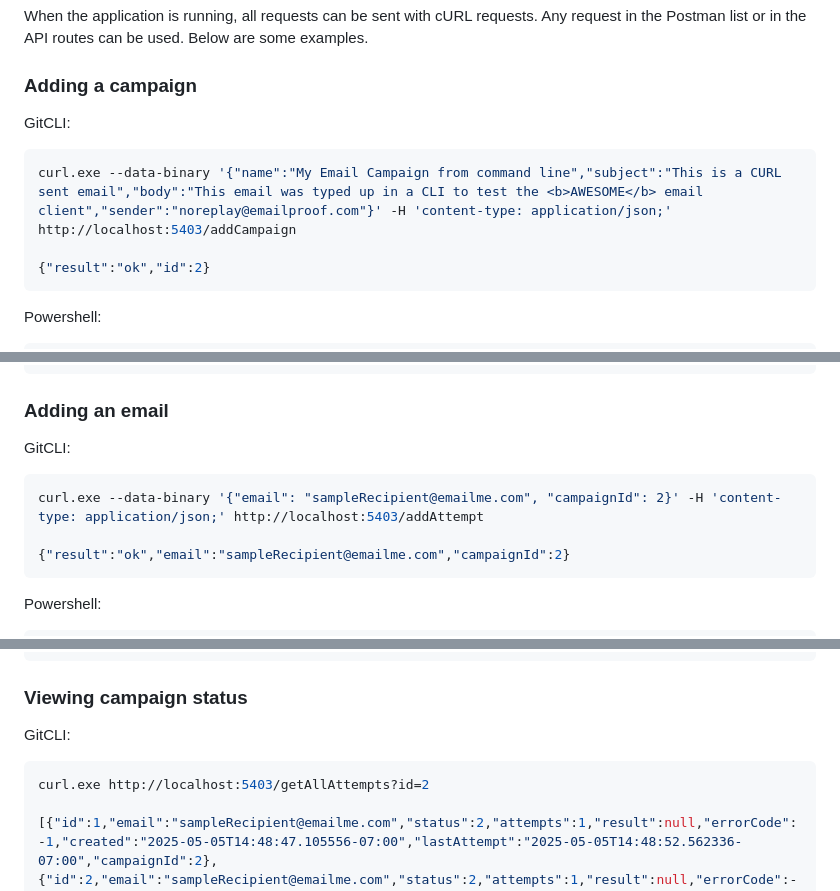
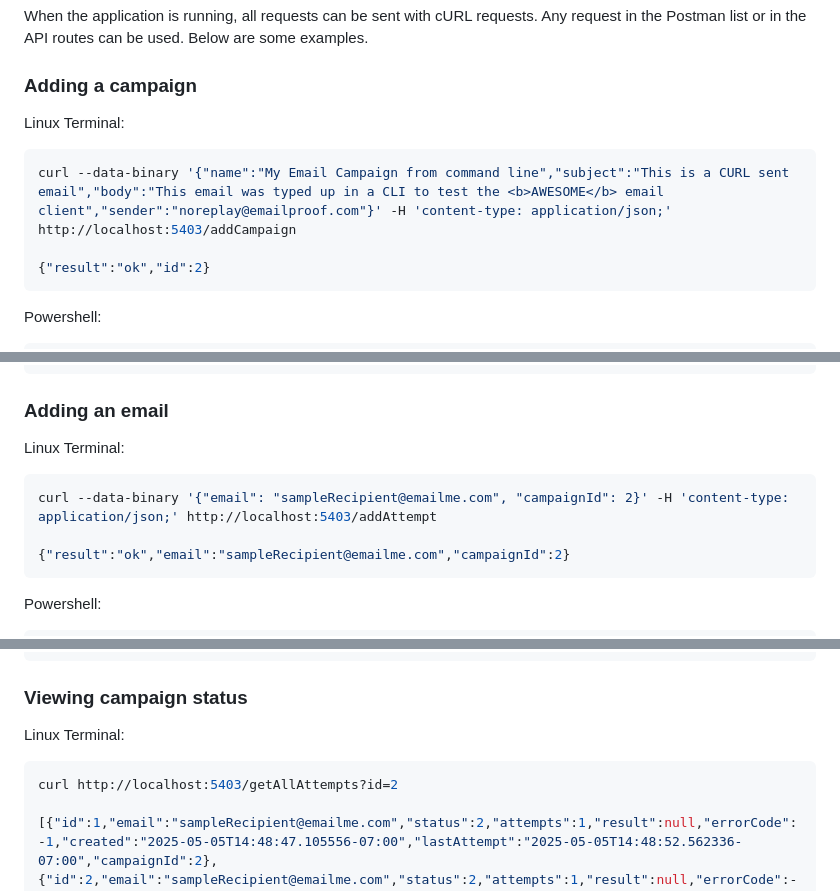
Before and after one commit to scarabdesign/EmailClientProof, a Markdown page: README.md, 3 parts joined by grey strips. Drawn GitHub-style.

Commit message:
more README updates

````diff
--- a/README.md
+++ b/README.md
@@ -140,9 +141,9 @@ When the application is running, all requests can be sent with cURL requests. An
 Postman list or in the API routes can be used. Below are some examples.
 
 ### Adding a campaign
-GitCLI:
+Linux Terminal:
 ```bash
-curl.exe --data-binary '{"name":"My Email Campaign from command line","subject":"This is a CURL sent email","body":"This email was typed up in a CLI to test the <b>AWESOME</b> email client","sender":"noreplay@emailproof.com"}' -H 'content-type: application/json;' http://localhost:5403/addCampaign
+curl --data-binary '{"name":"My Email Campaign from command line","subject":"This is a CURL sent email","body":"This email was typed up in a CLI to test the <b>AWESOME</b> email client","sender":"noreplay@emailproof.com"}' -H 'content-type: application/json;' http://localhost:5403/addCampaign
 
 {"result":"ok","id":2}
 ```
@@ -161,9 +162,9 @@ ok      2
 ```
 
 ### Adding an email
-GitCLI:
+Linux Terminal:
 ```bash
-curl.exe --data-binary '{"email": "sampleRecipient@emailme.com", "campaignId": 2}' -H 'content-type: application/json;' http://localhost:5403/addAttempt
+curl --data-binary '{"email": "sampleRecipient@emailme.com", "campaignId": 2}' -H 'content-type: application/json;' http://localhost:5403/addAttempt
 
 {"result":"ok","email":"sampleRecipient@emailme.com","campaignId":2}
 ```
@@ -180,9 +181,9 @@ ok     sampleRecipient@emailme.com          2
 ```
 
 ### Viewing campaign status
-GitCLI:
+Linux Terminal:
 ```bash
-curl.exe http://localhost:5403/getAllAttempts?id=2
+curl http://localhost:5403/getAllAttempts?id=2
 
 [{"id":1,"email":"sampleRecipient@emailme.com","status":2,"attempts":1,"result":null,"errorCode":-1,"created":"2025-05-05T14:48:47.105556-07:00","lastAttempt":"2025-05-05T14:48:52.562336-07:00","campaignId":2},{"id":2,"email":"sampleRecipient@emailme.com","status":2,"attempts":1,"result":null,"errorCode":-1,"created":"2025-05-05T14:49:46.421406-07:00","lastAttempt":"2025-05-05T14:49:51.721792-07:00","campaignId":2}]
 ```
````
Also changed, not shown: other parts of README.md (+1 -0 lines).
